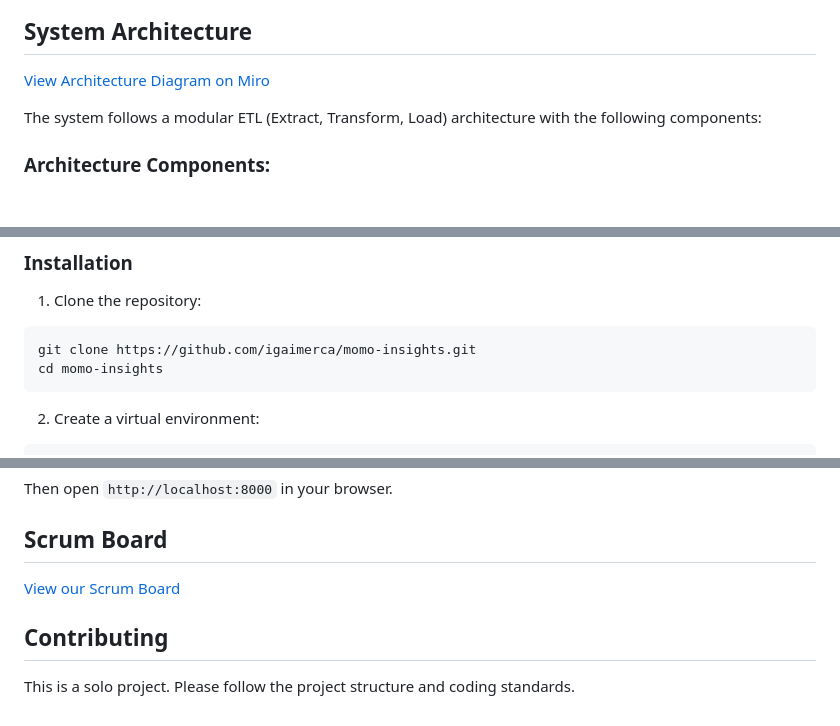
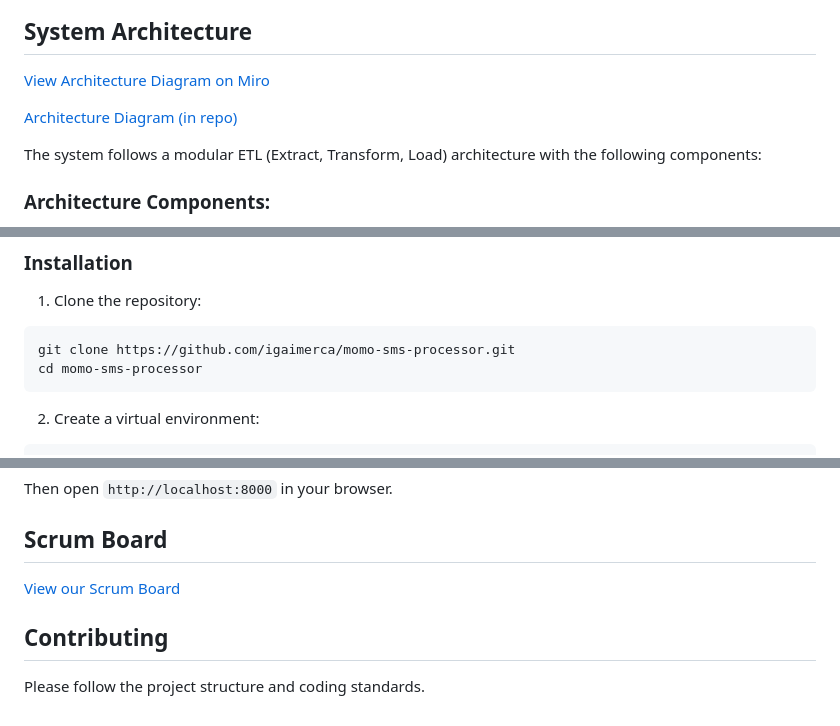
Before and after one commit to igaimerca/momo-sms-processor, a Markdown page: README.md, 3 parts joined by grey strips. Drawn GitHub-style; blank space fills up the shorter version.

````diff
--- a/README.md
+++ b/README.md
@@ -22,6 +22,8 @@ This fullstack application processes Mobile Money (MoMo) SMS data in XML format.
 ## System Architecture
 
 [View Architecture Diagram on Miro](https://miro.com/app/board/uXjVGdxPtQo=/?share_link_id=20404442117/)
+
+[Architecture Diagram (in repo)](docs/architecture.md)
 
 The system follows a modular ETL (Extract, Transform, Load) architecture with the following components:
 
@@ -91,8 +93,8 @@ The system follows a modular ETL (Extract, Transform, Load) architecture with th
 
 1. Clone the repository:
 ```bash
-git clone https://github.com/igaimerca/momo-insights.git
-cd momo-insights
+git clone https://github.com/igaimerca/momo-sms-processor.git
+cd momo-sms-processor
 ```
 
 2. Create a virtual environment:
@@ -138,4 +140,3 @@ Then open `http://localhost:8000` in your browser.
 
 ## Contributing
-
-This is a solo project. Please follow the project structure and coding standards.
+Please follow the project structure and coding standards.
````
Also changed, not shown: other parts of README.md (+1 -1 lines).
